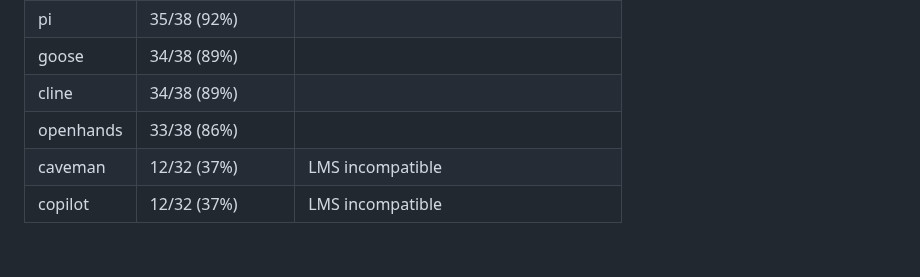
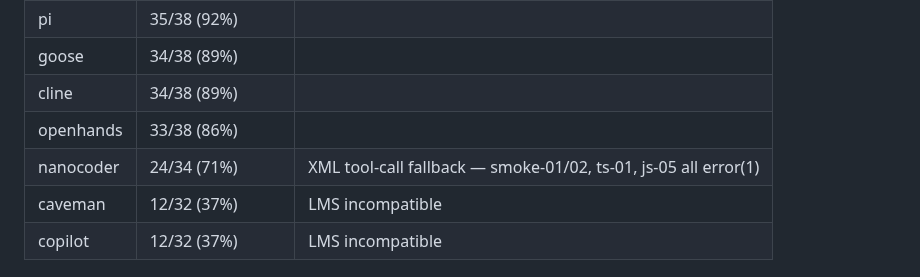
Before and after one commit to jesperronn/local-model-evaluator-bench, a Markdown page: docs/models/qwen--qwen3.5-9b.md, the part around the change. GitHub-like rendering; blank space fills up the shorter version.

Commit message:
docs: add nanocoder row to qwen3.5-9b and qwen3.6-35b-a3b model cards

```diff
--- a/docs/models/qwen--qwen3.5-9b.md
+++ b/docs/models/qwen--qwen3.5-9b.md
@@ -27,6 +27,7 @@ Strong small model. 2026-06-29 run: **aider and interpreter achieve 100%**, code
 | goose | 34/38 (89%) | |
 | cline | 34/38 (89%) | |
 | openhands | 33/38 (86%) | |
+| nanocoder | 24/34 (71%) | XML tool-call fallback — smoke-01/02, ts-01, js-05 all error(1) |
 | caveman | 12/32 (37%) | LMS incompatible |
 | copilot | 12/32 (37%) | LMS incompatible |
 
```
Also changed, not shown: docs/models/qwen--qwen3.6-35b-a3b.md (+1 -0 lines).
